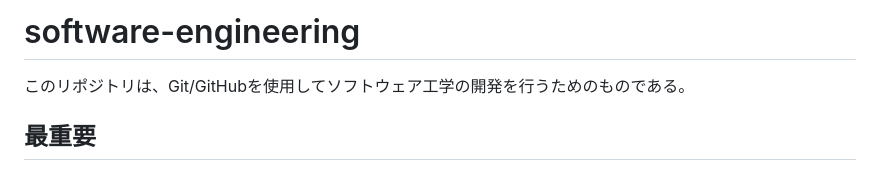
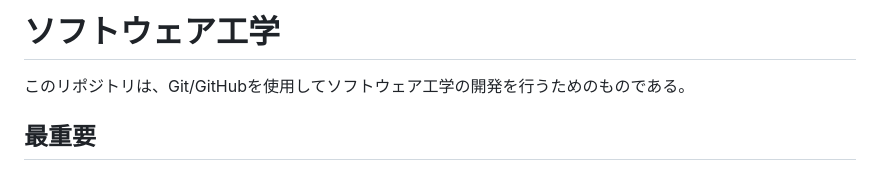
Before and after one commit to RENMORITAA/software-engineering, a Markdown page: README.md, the part around the change. Drawn GitHub-style.

```diff
--- a/README.md
+++ b/README.md
@@ -1,4 +1,4 @@
-# software-engineering
+# ソフトウェア工学
 
 このリポジトリは、Git/GitHubを使用してソフトウェア工学の開発を行うためのものである。
 
```
